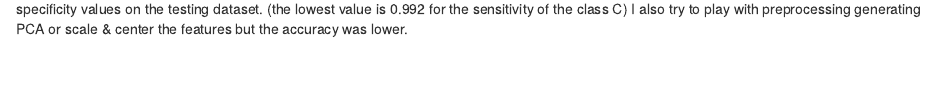
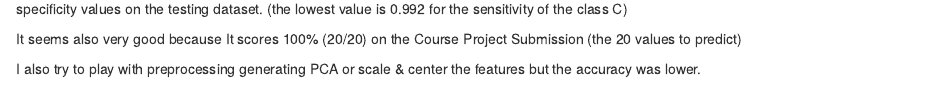
Before and after one commit to djamelz/Coursera-PracticalMachineLearning, an R Markdown document (PredictionAssignmentWriteup.Rmd): the page in a window 1100 px wide, from 2700 px down. Rendered offline with R 4.5, knitr and Pandoc, with nearby package versions; some code elsewhere in the file could not run offline.

````diff
--- a/PredictionAssignmentWriteup.Rmd
+++ b/PredictionAssignmentWriteup.Rmd
@@ -78,4 +78,8 @@
 ```
 
 As seen by the result of the confusionmatrix, the model is good and efficient because it has an accuracy of 0.997 and very good sensitivity & specificity values on the testing dataset. (the lowest value is 0.992 for the sensitivity of the class C)
+
+It seems also very good because It scores 100% (20/20) on the Course Project Submission (the 20 values to predict)
+
+
 I also try to play with preprocessing generating PCA or scale & center the features but the accuracy was lower.
````
Also changed, not shown: PredictionAssignmentWriteup.html, PredictionAssignmentWriteup.md, README.md.
